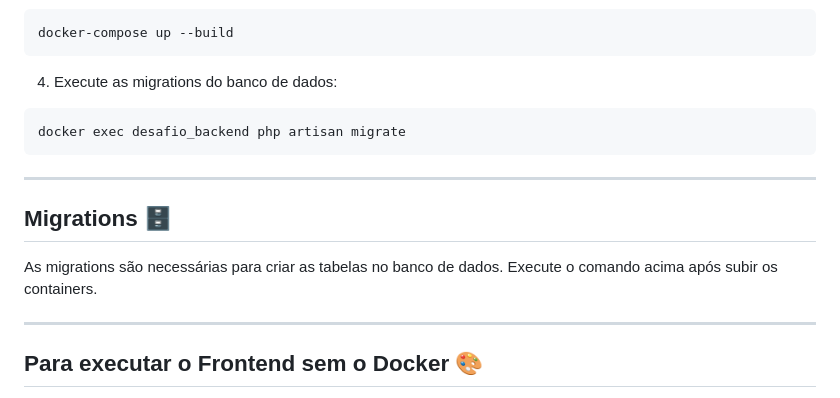
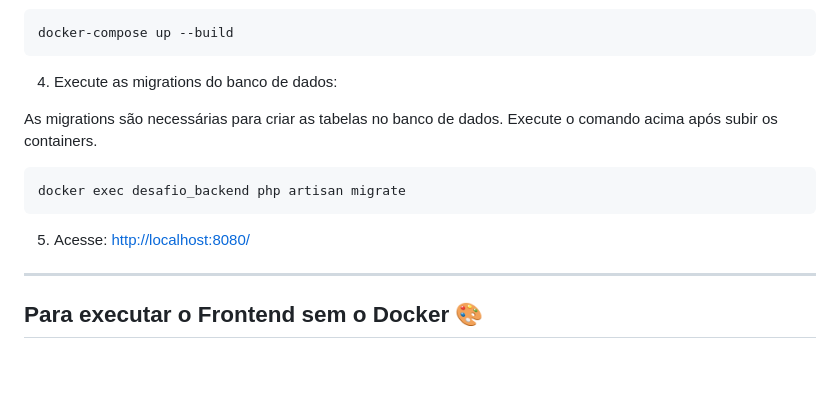
Before and after one commit to thiagoandre-dev/desafio-fullstack, a Markdown page: README.md, the part around the change. Drawn GitHub-style; blank space fills up the shorter version.

Commit message:
Alterações no README.md

````diff
--- a/README.md
+++ b/README.md
@@ -38,15 +38,14 @@ Projeto fullstack com backend (PHP/Laravel) e frontend (React), utilizando banco
   ```
 
 4. Execute as migrations do banco de dados:
+
+  As migrations são necessárias para criar as tabelas no banco de dados. Execute o comando acima após subir os containers.
+
   ```bash
   docker exec desafio_backend php artisan migrate
   ```
 
----
-
-## Migrations 🗄️
-
-As migrations são necessárias para criar as tabelas no banco de dados. Execute o comando acima após subir os containers.
+5. Acesse: [http://localhost:8080/](http://localhost:8080/)
 
 ---
 
````
